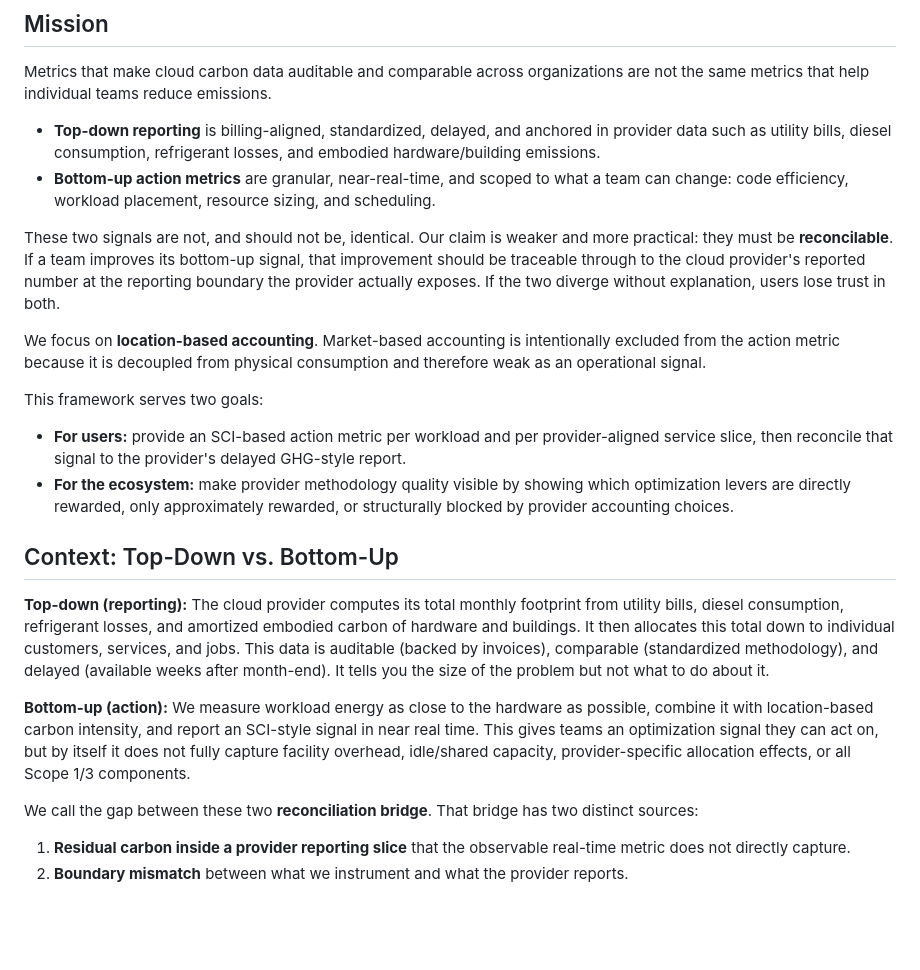
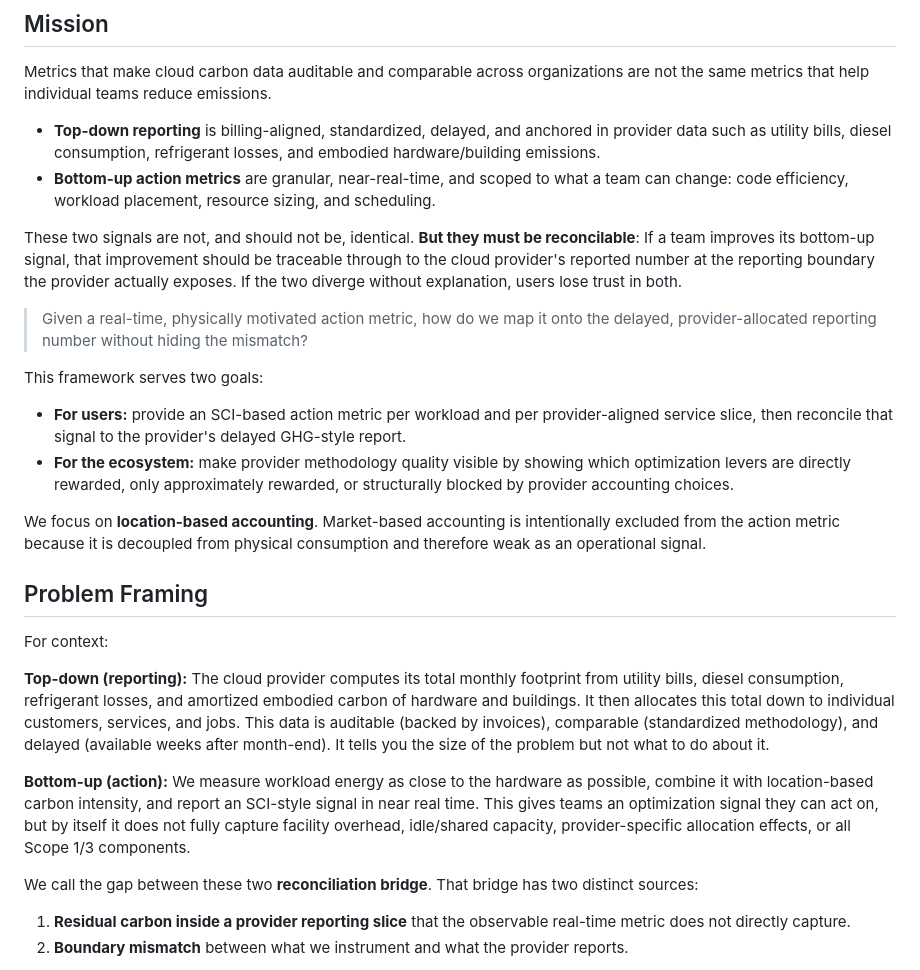
Before and after one commit to birnbaum/accounting, a Markdown page: README.md, the part around the change. Rendered like a GitHub page; blank space fills up the shorter version.

```diff
--- a/README.md
+++ b/README.md
@@ -7,22 +7,27 @@ Metrics that make cloud carbon data auditable and comparable across organization
 - **Top-down reporting** is billing-aligned, standardized, delayed, and anchored in provider data such as utility bills, diesel consumption, refrigerant losses, and embodied hardware/building emissions.
 - **Bottom-up action metrics** are granular, near-real-time, and scoped to what a team can change: code efficiency, workload placement, resource sizing, and scheduling.
 
-These two signals are not, and should not be, identical. Our claim is weaker and more practical: they must be **reconcilable**. If a team improves its bottom-up signal, that improvement should be traceable through to the cloud provider's reported number at the reporting boundary the provider actually exposes. If the two diverge without explanation, users lose trust in both.
+These two signals are not, and should not be, identical. **But they must be reconcilable**: If a team improves its bottom-up signal, that improvement should be traceable through to the cloud provider's reported number at the reporting boundary the provider actually exposes. If the two diverge without explanation, users lose trust in both.
 
-We focus on **location-based accounting**. Market-based accounting is intentionally excluded from the action metric because it is decoupled from physical consumption and therefore weak as an operational signal.
+> Given a real-time, physically motivated action metric, how do we map it onto the delayed, provider-allocated reporting number without hiding the mismatch?
 
 This framework serves two goals:
 
 - **For users:** provide an SCI-based action metric per workload and per provider-aligned service slice, then reconcile that signal to the provider's delayed GHG-style report.
 - **For the ecosystem:** make provider methodology quality visible by showing which optimization levers are directly rewarded, only approximately rewarded, or structurally blocked by provider accounting choices.
 
-## Context: Top-Down vs. Bottom-Up
+We focus on **location-based accounting**. Market-based accounting is intentionally excluded from the action metric because it is decoupled from physical consumption and therefore weak as an operational signal.
+
+## Problem Framing
+
+For context:
 
 **Top-down (reporting):** The cloud provider computes its total monthly footprint from utility bills, diesel consumption, refrigerant losses, and amortized embodied carbon of hardware and buildings. It then allocates this total down to individual customers, services, and jobs. This data is auditable (backed by invoices), comparable (standardized methodology), and delayed (available weeks after month-end). It tells you the size of the problem but not what to do about it.
 
 **Bottom-up (action):** We measure workload energy as close to the hardware as possible, combine it with location-based carbon intensity, and report an SCI-style signal in near real time. This gives teams an optimization signal they can act on, but by itself it does not fully capture facility overhead, idle/shared capacity, provider-specific allocation effects, or all Scope 1/3 components.
 
-We call the gap between these two **reconciliation bridge**. That bridge has two distinct sources:
+We call the gap between these two **reconciliation bridge**.
+That bridge has two distinct sources:
 
 1. **Residual carbon inside a provider reporting slice** that the observable real-time metric does not directly capture.
 2. **Boundary mismatch** between what we instrument and what the provider reports.
```
